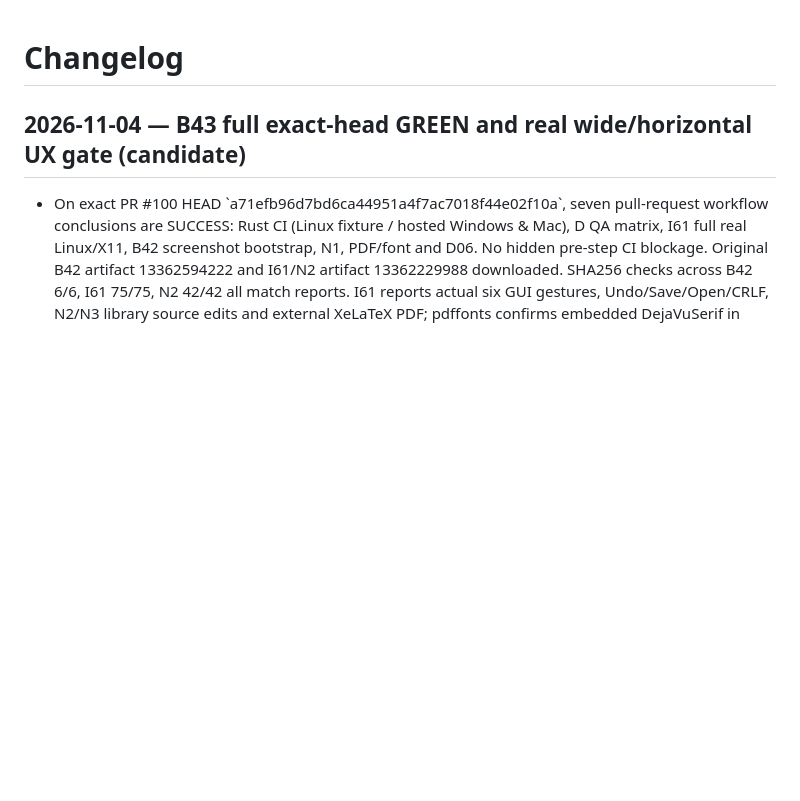
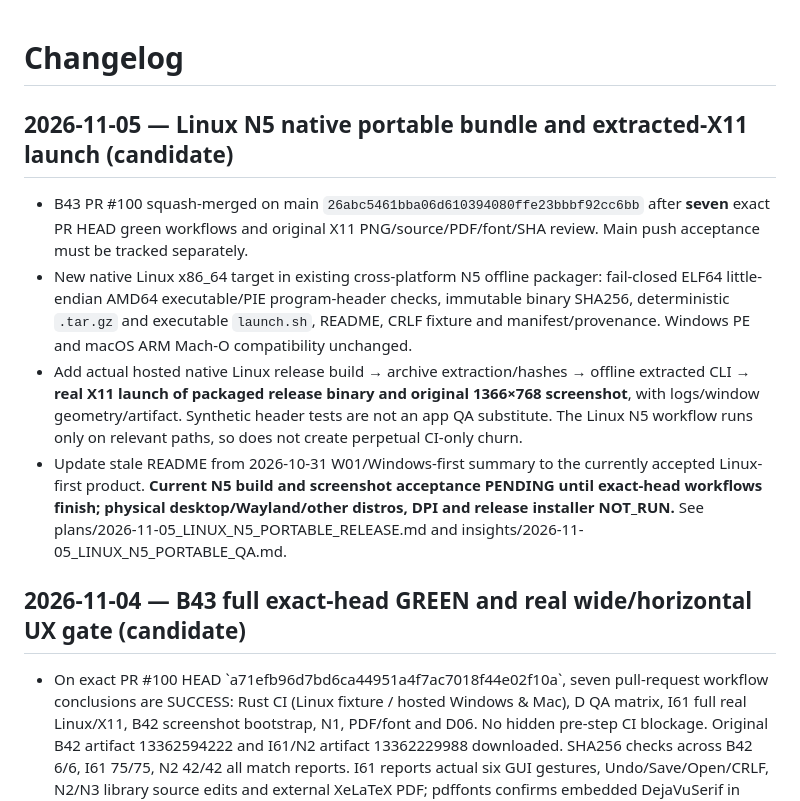
Before and after one commit to i-shutov/tikzarium, a Markdown page: CHANGELOG.md, the part around the change. Drawn GitHub-style; blank space fills up the shorter version.

Commit message:
docs(release): N5 Linux native packaging milestones, exact B43 acceptance and pending physical gates

```diff
--- a/CHANGELOG.md
+++ b/CHANGELOG.md
@@ -1,4 +1,12 @@
 # Changelog
+
+## 2026-11-05 — Linux N5 native portable bundle and extracted-X11 launch (candidate)
+
+- B43 PR #100 squash-merged on main `26abc5461bba06d610394080ffe23bbbf92cc6bb` after **seven** exact PR HEAD green workflows and original X11 PNG/source/PDF/font/SHA review. Main push acceptance must be tracked separately.
+- New native Linux x86_64 target in existing cross-platform N5 offline packager: fail-closed ELF64 little-endian AMD64 executable/PIE program-header checks, immutable binary SHA256, deterministic `.tar.gz` and executable `launch.sh`, README, CRLF fixture and manifest/provenance. Windows PE and macOS ARM Mach-O compatibility unchanged.
+- Add actual hosted native Linux release build → archive extraction/hashes → offline extracted CLI → **real X11 launch of packaged release binary and original 1366×768 screenshot**, with logs/window geometry/artifact. Synthetic header tests are not an app QA substitute. The Linux N5 workflow runs only on relevant paths, so does not create perpetual CI-only churn.
+- Update stale README from 2026-10-31 W01/Windows-first summary to the currently accepted Linux-first product. **Current N5 build and screenshot acceptance PENDING until exact-head workflows finish; physical desktop/Wayland/other distros, DPI and release installer NOT_RUN.** See plans/2026-11-05_LINUX_N5_PORTABLE_RELEASE.md and insights/2026-11-05_LINUX_N5_PORTABLE_QA.md.
+
 
 ## 2026-11-04 — B43 full exact-head GREEN and real wide/horizontal UX gate (candidate)
 
```
